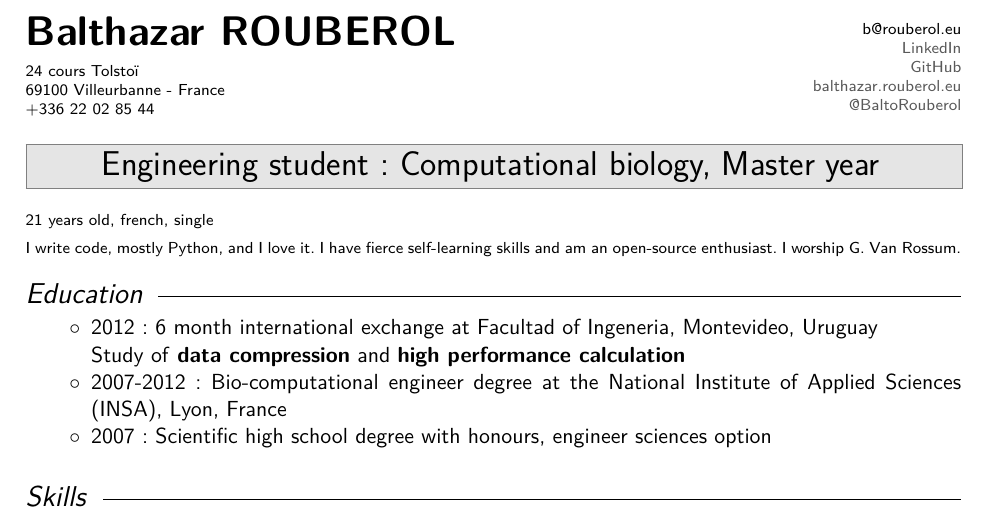
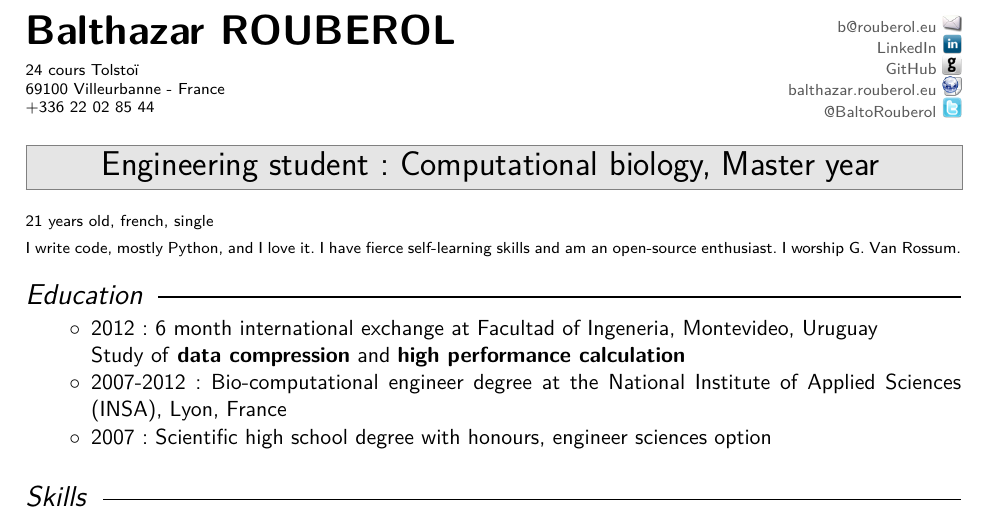
Before and after one commit to brouberol/resume, a LaTeX CV (BioInfo/src/CV_Balthazar_ROUBEROL_EN.tex, which reads BioInfo/src/include.tex): part of page 1 of 2, cut so that both start at the same text. Compiled offline with pdfLaTeX.

Commit message:
With icons
Signed-off-by: Balthazar Rouberol <=>

```diff
--- a/BioInfo/src/CV_Balthazar_ROUBEROL_EN.tex
+++ b/BioInfo/src/CV_Balthazar_ROUBEROL_EN.tex
@@ -18,11 +18,11 @@
 \raggedleft
 {
 		{\scriptsize
-		b@rouberol.eu\\
-		\href{http://www.linkedin.com/profile/view?id=148957121\&locale=en\_US\&trk=tab\_pro}{LinkedIn}\\
-		\href{https://github.com/BaltoRouberol}{GitHub}\\
-		\href{http://balthazar.rouberol.eu}{balthazar.rouberol.eu}\\
-        \href{https://twitter.com/BaltoRouberol}{@BaltoRouberol}\\
+		\href{mailto:b@rouberol.eu}{b@rouberol.eu} \includegraphics[scale=0.3]{IMG/email.png}\\
+		\href{http://www.linkedin.com/profile/view?id=148957121\&locale=en\_US\&trk=tab\_pro}{LinkedIn} \includegraphics[scale=0.3]{IMG/linkedin.png}\\
+		\href{https://github.com/BaltoRouberol}{GitHub} \includegraphics[scale=0.3]{IMG/github.png}\\
+		\href{http://balthazar.rouberol.eu}{balthazar.rouberol.eu} \includegraphics[scale=0.3]{IMG/webpage.png}\\
+        \href{https://twitter.com/BaltoRouberol}{@BaltoRouberol} \includegraphics[scale=0.3]{IMG/twitter.png}\\
 
         }
 }
--- a/BioInfo/src/include.tex
+++ b/BioInfo/src/include.tex
@@ -16,7 +16,7 @@
 \definecolor{dark-gray}{gray}{0.35}
 \definecolor{NavyBlue}{rgb}{0.1,0.46,0.8}
 
-\newcommand{\Rlogo}{\protect\includegraphics[height=1.8ex,keepaspectratio]{Rlogo.png}}
+\newcommand{\Rlogo}{\protect\includegraphics[height=1.8ex,keepaspectratio]{IMG/Rlogo.png}}
 \renewcommand*\familydefault{\sfdefault}
 
 \setlength{\parindent}{0pt}
```
Also changed, not shown: BioInfo/CV_Balthazar_ROUBEROL_EN.pdf, BioInfo/src/IMG/Rlogo.png (added), BioInfo/src/IMG/email.png (added), BioInfo/src/IMG/github.png (added), BioInfo/src/IMG/linkedin.png (added), BioInfo/src/IMG/twitter.png (added), BioInfo/src/IMG/webpage.png (added), BioInfo/src/CV_Balthazar_ROUBEROL_EN.tex (1 more changed lines).
